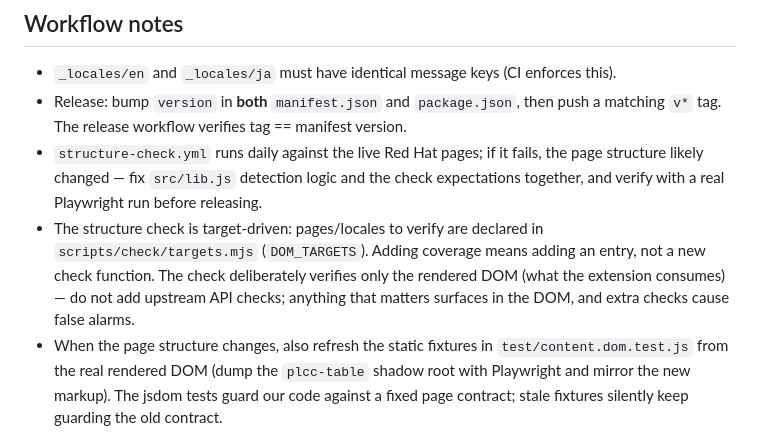
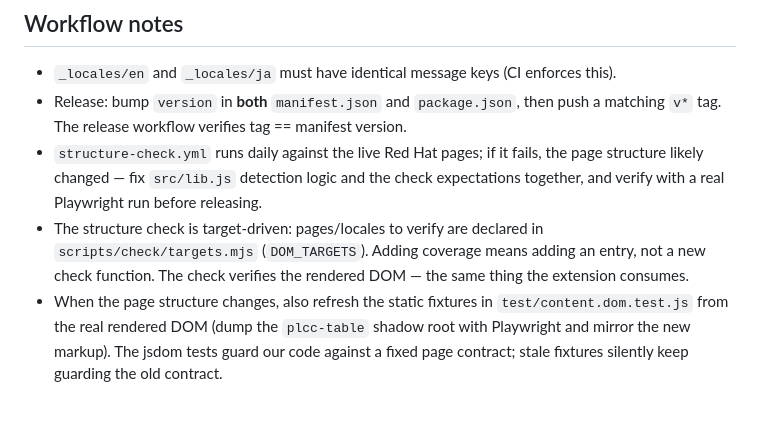
Before and after one commit to tsubasaxZZZ/ocp-lifecycle-extension, a Markdown page: CLAUDE.md, the part around the change. GitHub-like rendering; blank space fills up the shorter version.

```diff
--- a/CLAUDE.md
+++ b/CLAUDE.md
@@ -59,9 +59,8 @@ npm run check:structure   # live-page validation (playwright)
   before releasing.
 - The structure check is target-driven: pages/locales to verify are declared
   in `scripts/check/targets.mjs` (`DOM_TARGETS`). Adding coverage means adding
-  an entry, not a new check function. The check deliberately verifies only the
-  rendered DOM (what the extension consumes) — do not add upstream API checks;
-  anything that matters surfaces in the DOM, and extra checks cause false alarms.
+  an entry, not a new check function. The check verifies the rendered DOM —
+  the same thing the extension consumes.
 - When the page structure changes, also refresh the static fixtures in
   `test/content.dom.test.js` from the real rendered DOM (dump the
   `plcc-table` shadow root with Playwright and mirror the new markup).
```
Also changed, not shown: SPEC.md (+2 -3 lines).
